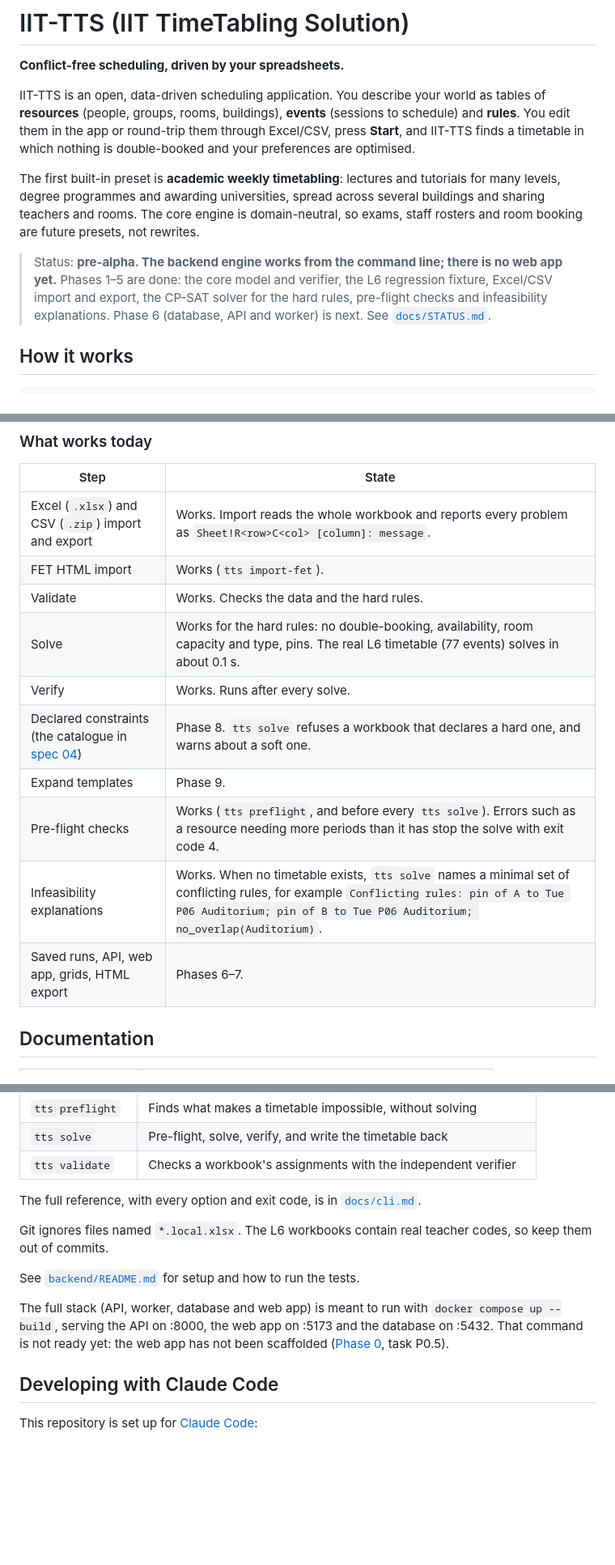
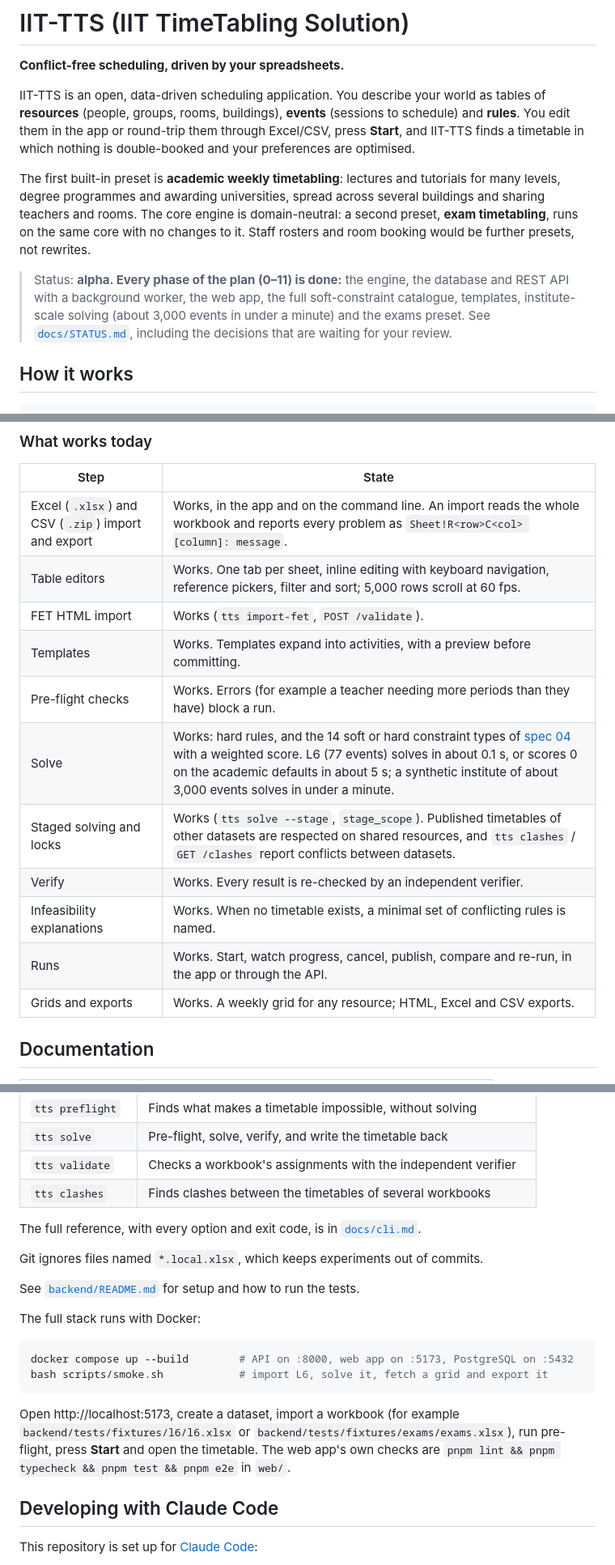
Before and after one commit to licheran/IIT-TTS, a Markdown page: README.md, 3 parts joined by grey strips. Shown at 81% size. Rendered like a GitHub page; blank space fills up the shorter version.

Commit message:
docs: README and status for the finished plan
Co-Authored-By: Claude Opus 5.5 <noreply@anthropic.com>

````diff
--- a/README.md
+++ b/README.md
@@ -4,9 +4,9 @@
 
 IIT-TTS is an open, data-driven scheduling application. You describe your world as tables of **resources** (people, groups, rooms, buildings), **events** (sessions to schedule) and **rules**. You edit them in the app or round-trip them through Excel/CSV, press **Start**, and IIT-TTS finds a timetable in which nothing is double-booked and your preferences are optimised.
 
-The first built-in preset is **academic weekly timetabling**: lectures and tutorials for many levels, degree programmes and awarding universities, spread across several buildings and sharing teachers and rooms. The core engine is domain-neutral, so exams, staff rosters and room booking are future presets, not rewrites.
+The first built-in preset is **academic weekly timetabling**: lectures and tutorials for many levels, degree programmes and awarding universities, spread across several buildings and sharing teachers and rooms. The core engine is domain-neutral: a second preset, **exam timetabling**, runs on the same core with no changes to it. Staff rosters and room booking would be further presets, not rewrites.
 
-> Status: **pre-alpha. The backend engine works from the command line; there is no web app yet.** Phases 1–5 are done: the core model and verifier, the L6 regression fixture, Excel/CSV import and export, the CP-SAT solver for the hard rules, pre-flight checks and infeasibility explanations. Phase 6 (database, API and worker) is next. See [`docs/STATUS.md`](docs/STATUS.md).
+> Status: **alpha. Every phase of the plan (0–11) is done:** the engine, the database and REST API with a background worker, the web app, the full soft-constraint catalogue, templates, institute-scale solving (about 3,000 events in under a minute) and the exams preset. See [`docs/STATUS.md`](docs/STATUS.md), including the decisions that are waiting for your review.
 
 ## How it works
 
@@ -24,16 +24,17 @@ Excel/CSV or table editor ──► Validate ──► Expand templates ──
 
 | Step | State |
 |---|---|
-| Excel (`.xlsx`) and CSV (`.zip`) import and export | Works. Import reads the whole workbook and reports every problem as `Sheet!R<row>C<col> [column]: message`. |
-| FET HTML import | Works (`tts import-fet`). |
-| Validate | Works. Checks the data and the hard rules. |
-| Solve | Works for the hard rules: no double-booking, availability, room capacity and type, pins. The real L6 timetable (77 events) solves in about 0.1 s. |
-| Verify | Works. Runs after every solve. |
-| Declared constraints (the catalogue in [spec 04](docs/spec/04-constraints.md)) | Phase 8. `tts solve` refuses a workbook that declares a hard one, and warns about a soft one. |
-| Expand templates | Phase 9. |
-| Pre-flight checks | Works (`tts preflight`, and before every `tts solve`). Errors such as a resource needing more periods than it has stop the solve with exit code 4. |
-| Infeasibility explanations | Works. When no timetable exists, `tts solve` names a minimal set of conflicting rules, for example `Conflicting rules: pin of A to Tue P06 Auditorium; pin of B to Tue P06 Auditorium; no_overlap(Auditorium)`. |
-| Saved runs, API, web app, grids, HTML export | Phases 6–7. |
+| Excel (`.xlsx`) and CSV (`.zip`) import and export | Works, in the app and on the command line. An import reads the whole workbook and reports every problem as `Sheet!R<row>C<col> [column]: message`. |
+| Table editors | Works. One tab per sheet, inline editing with keyboard navigation, reference pickers, filter and sort; 5,000 rows scroll at 60 fps. |
+| FET HTML import | Works (`tts import-fet`, `POST /validate`). |
+| Templates | Works. Templates expand into activities, with a preview before committing. |
+| Pre-flight checks | Works. Errors (for example a teacher needing more periods than they have) block a run. |
+| Solve | Works: hard rules, and the 14 soft or hard constraint types of [spec 04](docs/spec/04-constraints.md) with a weighted score. L6 (77 events) solves in about 0.1 s, or scores 0 on the academic defaults in about 5 s; a synthetic institute of about 3,000 events solves in under a minute. |
+| Staged solving and locks | Works (`tts solve --stage`, `stage_scope`). Published timetables of other datasets are respected on shared resources, and `tts clashes` / `GET /clashes` report conflicts between datasets. |
+| Verify | Works. Every result is re-checked by an independent verifier. |
+| Infeasibility explanations | Works. When no timetable exists, a minimal set of conflicting rules is named. |
+| Runs | Works. Start, watch progress, cancel, publish, compare and re-run, in the app or through the API. |
+| Grids and exports | Works. A weekly grid for any resource; HTML, Excel and CSV exports. |
 
 ## Documentation
 
@@ -75,14 +76,22 @@ uv run tts validate l6-solved.local.xlsx   # check a workbook's Assignments
 | `tts preflight` | Finds what makes a timetable impossible, without solving |
 | `tts solve` | Pre-flight, solve, verify, and write the timetable back |
 | `tts validate` | Checks a workbook's assignments with the independent verifier |
+| `tts clashes` | Finds clashes between the timetables of several workbooks |
 
 The full reference, with every option and exit code, is in [`docs/cli.md`](docs/cli.md).
 
-Git ignores files named `*.local.xlsx`. The L6 workbooks contain real teacher codes, so keep them out of commits.
+Git ignores files named `*.local.xlsx`, which keeps experiments out of commits.
 
 See [`backend/README.md`](backend/README.md) for setup and how to run the tests.
 
-The full stack (API, worker, database and web app) is meant to run with `docker compose up --build`, serving the API on :8000, the web app on :5173 and the database on :5432. That command is not ready yet: the web app has not been scaffolded ([Phase 0](docs/plan/phase-00-setup.md), task P0.5).
+The full stack runs with Docker:
+
+```bash
+docker compose up --build        # API on :8000, web app on :5173, PostgreSQL on :5432
+bash scripts/smoke.sh            # import L6, solve it, fetch a grid and export it
+```
+
+Open http://localhost:5173, create a dataset, import a workbook (for example `backend/tests/fixtures/l6/l6.xlsx` or `backend/tests/fixtures/exams/exams.xlsx`), run pre-flight, press **Start** and open the timetable. The web app's own checks are `pnpm lint && pnpm typecheck && pnpm test && pnpm e2e` in `web/`.
 
 ## Developing with Claude Code
 
````
Also changed, not shown: docs/STATUS.md (+1 -0 lines).
